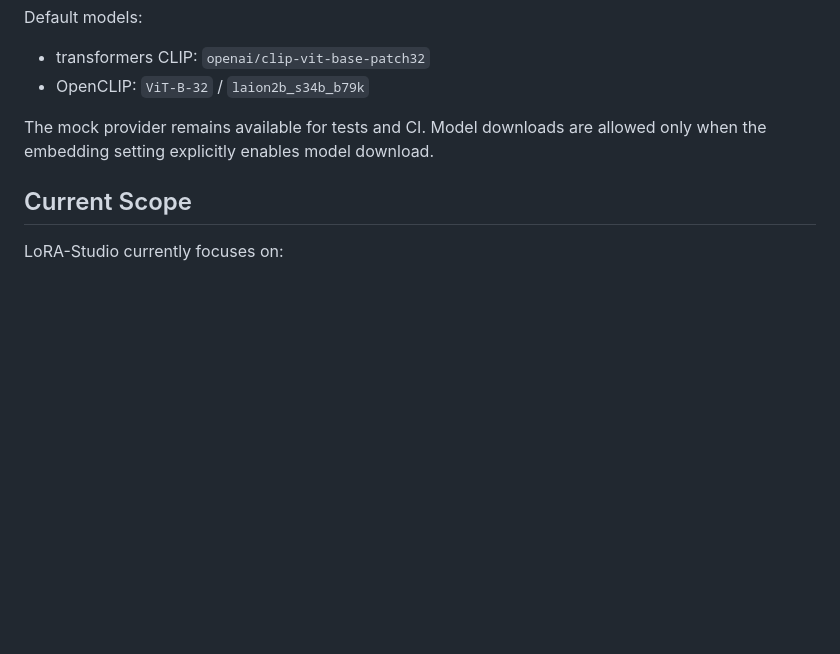
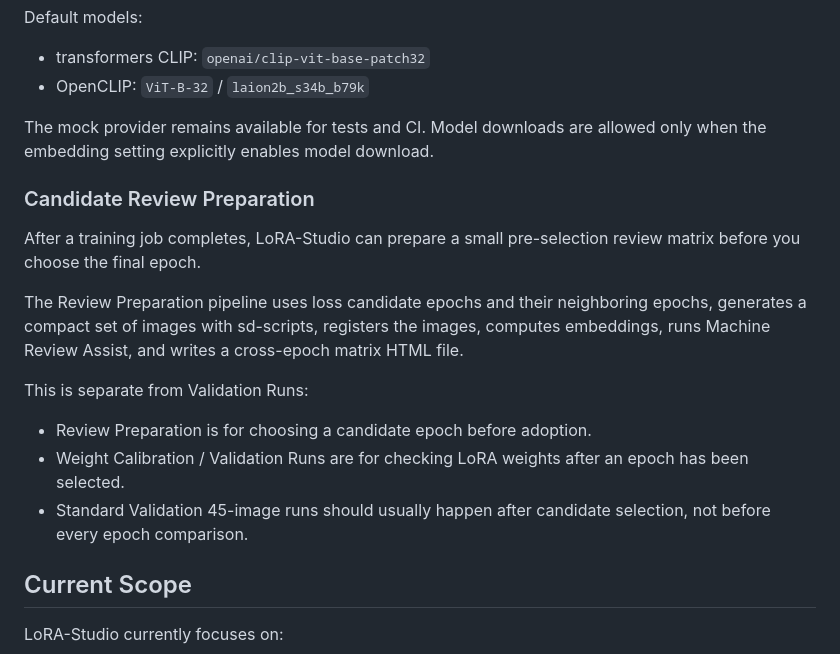
Before and after one commit to acncagua/LoRA-Studio, a Markdown page: README.md, the part around the change. Rendered like a GitHub page; blank space fills up the shorter version.

```diff
--- a/README.md
+++ b/README.md
@@ -155,6 +155,18 @@ Default models:
 The mock provider remains available for tests and CI.
 Model downloads are allowed only when the embedding setting explicitly enables model download.
 
+### Candidate Review Preparation
+
+After a training job completes, LoRA-Studio can prepare a small pre-selection review matrix before you choose the final epoch.
+
+The Review Preparation pipeline uses loss candidate epochs and their neighboring epochs, generates a compact set of images with sd-scripts, registers the images, computes embeddings, runs Machine Review Assist, and writes a cross-epoch matrix HTML file.
+
+This is separate from Validation Runs:
+
+- Review Preparation is for choosing a candidate epoch before adoption.
+- Weight Calibration / Validation Runs are for checking LoRA weights after an epoch has been selected.
+- Standard Validation 45-image runs should usually happen after candidate selection, not before every epoch comparison.
+
 ## Current Scope
 
 LoRA-Studio currently focuses on:
```
Also changed, not shown: README_ja.md (+14 -0 lines).
